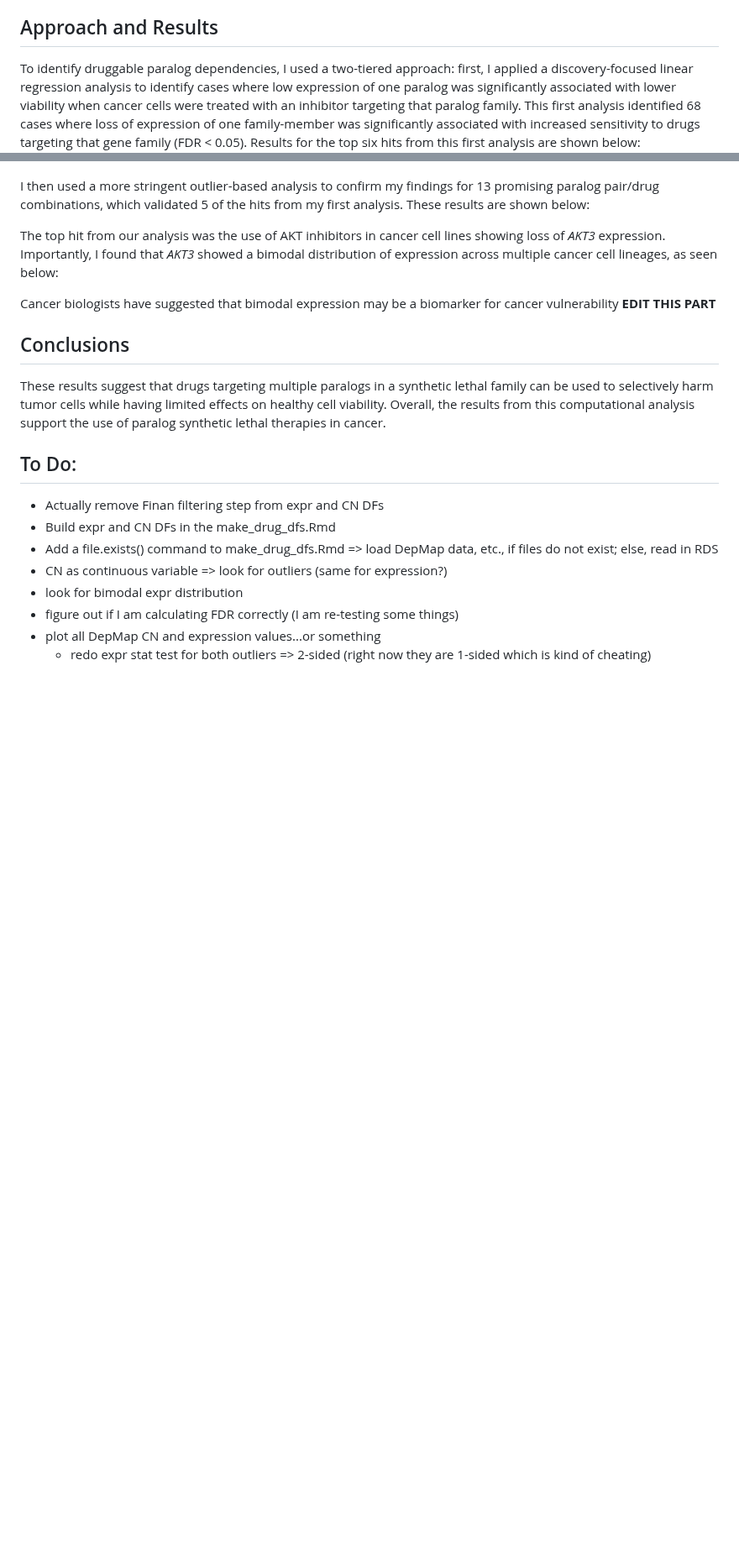
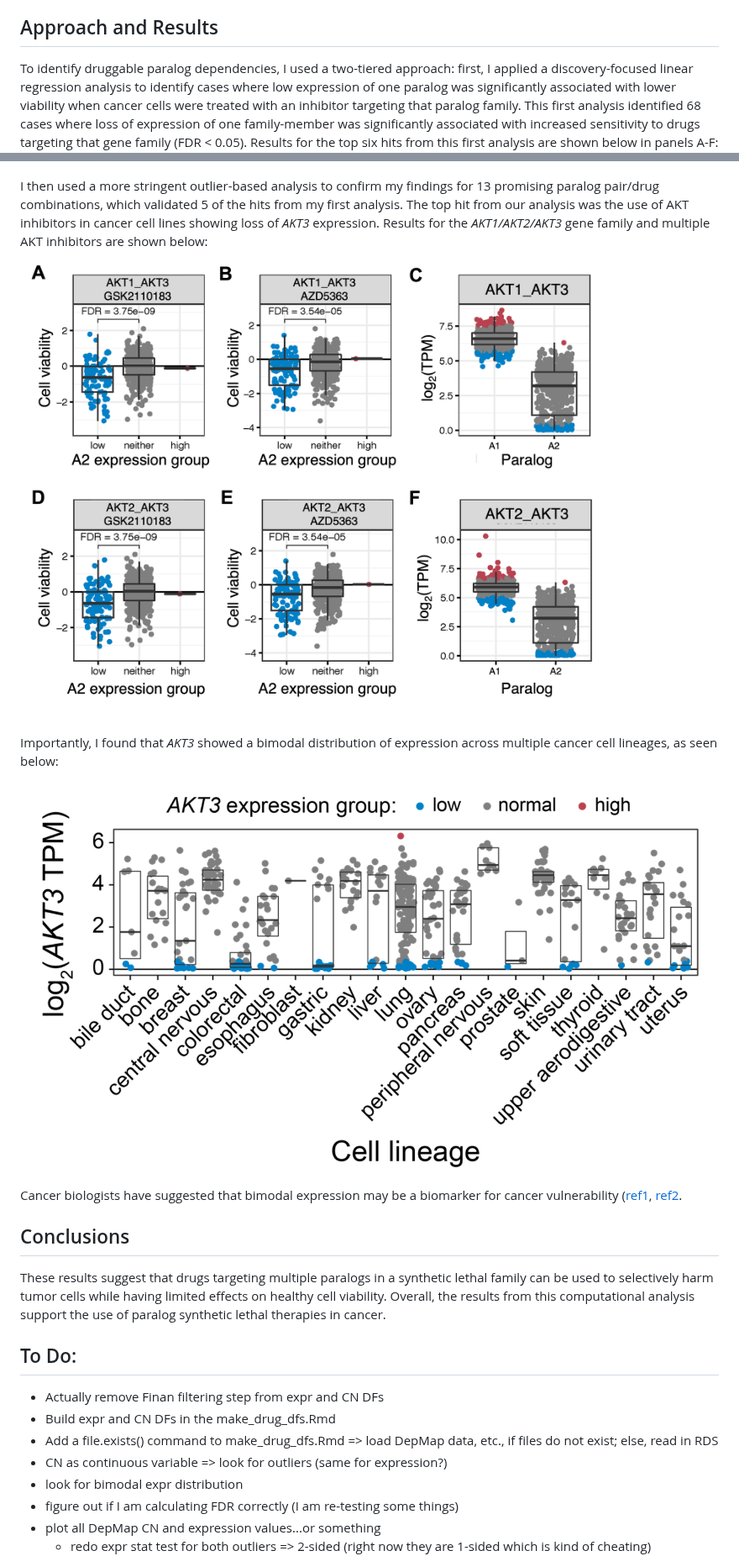
Before and after one commit to pcrparrish/Paralog_druggability, a Markdown page: README.md, 2 parts joined by grey strips. Shown at 84% size. GitHub-like rendering; blank space fills up the shorter version.

```diff
--- a/README.md
+++ b/README.md
@@ -8,17 +8,17 @@ However, one potential drawback to paralog-targeted therapies is that many small
 I therefore analyzed an [existing dataset](https://www.nature.com/articles/s43018-019-0018-6) generated by treating 578 cancer cell lines with over 4,500 drugs. I focused on 367 gene families that were predicted to be synthetic lethal via [a recent computational approach](https://www.sciencedirect.com/science/article/pii/S240547122100329X).
 
 ## Approach and Results
-To identify druggable paralog dependencies, I used a two-tiered approach: first, I applied a discovery-focused linear regression analysis to identify cases where low expression of one paralog was significantly associated with lower viability when cancer cells were treated with an inhibitor targeting that paralog family. This first analysis identified 68 cases where loss of expression of one family-member was significantly associated with increased sensitivity to drugs targeting that gene family (FDR < 0.05). Results for the top six hits from this first analysis are shown below:
+To identify druggable paralog dependencies, I used a two-tiered approach: first, I applied a discovery-focused linear regression analysis to identify cases where low expression of one paralog was significantly associated with lower viability when cancer cells were treated with an inhibitor targeting that paralog family. This first analysis identified 68 cases where loss of expression of one family-member was significantly associated with increased sensitivity to drugs targeting that gene family (FDR < 0.05). Results for the top six hits from this first analysis are shown below in panels A-F:
 ![Top hits from linear regression analysis](https://github.com/pcrparrish/Paralog_druggability/blob/main/resources/lm_analysis_top_hits.png?raw=true)
 
 
-I then used a more stringent outlier-based analysis to confirm my findings for 13 promising paralog pair/drug combinations, which validated 5 of the hits from my first analysis. These results are shown below:
+I then used a more stringent outlier-based analysis to confirm my findings for 13 promising paralog pair/drug combinations, which validated 5 of the hits from my first analysis. The top hit from our analysis was the use of AKT inhibitors in cancer cell lines showing loss of *AKT3* expression. Results for the *AKT1/AKT2/AKT3* gene family and multiple AKT inhibitors are shown below:
+![Outlier analysis hits](https://github.com/pcrparrish/Paralog_druggability/blob/main/resources/AKT_family_AKTi.png?raw=true)
 
+Importantly, I found that *AKT3* showed a bimodal distribution of expression across multiple cancer cell lineages, as seen below:
+![AKT3 expression across DepMap cell lineages](https://github.com/pcrparrish/Paralog_druggability/blob/main/resources/drug_appendix_fig5.png?raw=true)
 
-The top hit from our analysis was the use of AKT inhibitors in cancer cell lines showing loss of *AKT3* expression. Importantly, I found that *AKT3* showed a bimodal distribution of expression across multiple cancer cell lineages, as seen below:
-
-
-Cancer biologists have suggested that bimodal expression may be a biomarker for cancer vulnerability **EDIT THIS PART**
+Cancer biologists have suggested that bimodal expression may be a biomarker for cancer vulnerability ([ref1](https://aacrjournals.org/cancerres/article/82/13/2378/705034/Bimodal-Gene-Expression-in-Patients-with-Cancer), [ref2](https://www.nature.com/articles/s41573-019-0046-z).
 
 ## Conclusions
 These results suggest that drugs targeting multiple paralogs in a synthetic lethal family can be used to selectively harm tumor cells while having limited effects on healthy cell viability. Overall, the results from this computational analysis support the use of paralog synthetic lethal therapies in cancer.
```
